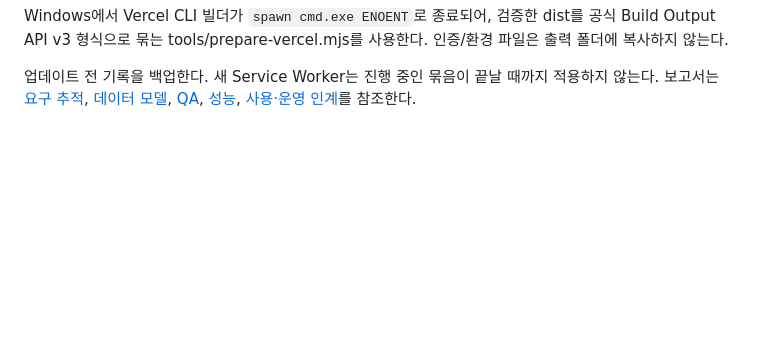
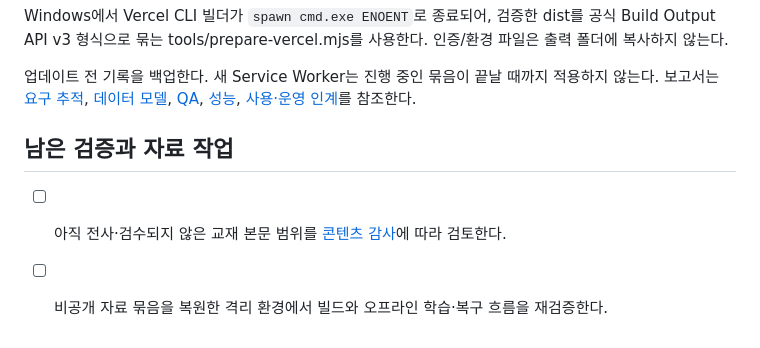
Before and after one commit to jengjunseo/Project-Integrated, a Markdown page: README.md, the part around the change. Rendered like a GitHub page; blank space fills up the shorter version.

Commit message:
docs: clarify outstanding validation and security boundaries

```diff
--- a/README.md
+++ b/README.md
@@ -57,3 +57,8 @@ vercel promote 배포URL --scope wondaes-projects-fe5c826b --yes
 Windows에서 Vercel CLI 빌더가 `spawn cmd.exe ENOENT`로 종료되어, 검증한 dist를 공식 Build Output API v3 형식으로 묶는 tools/prepare-vercel.mjs를 사용한다. 인증/환경 파일은 출력 폴더에 복사하지 않는다.
 
 업데이트 전 기록을 백업한다. 새 Service Worker는 진행 중인 묶음이 끝날 때까지 적용하지 않는다. 보고서는 [요구 추적](docs/REQUIREMENTS_TRACE.md), [데이터 모델](docs/DATA_MODEL.md), [QA](docs/QA_REPORT.md), [성능](docs/PERFORMANCE_REPORT.md), [사용·운영 인계](docs/HANDOFF.md)를 참조한다.
+
+## 남은 검증과 자료 작업
+
+- [ ] 아직 전사·검수되지 않은 교재 본문 범위를 [콘텐츠 감사](docs/CONTENT_AUDIT.md)에 따라 검토한다.
+- [ ] 비공개 자료 묶음을 복원한 격리 환경에서 빌드와 오프라인 학습·복구 흐름을 재검증한다.
```
